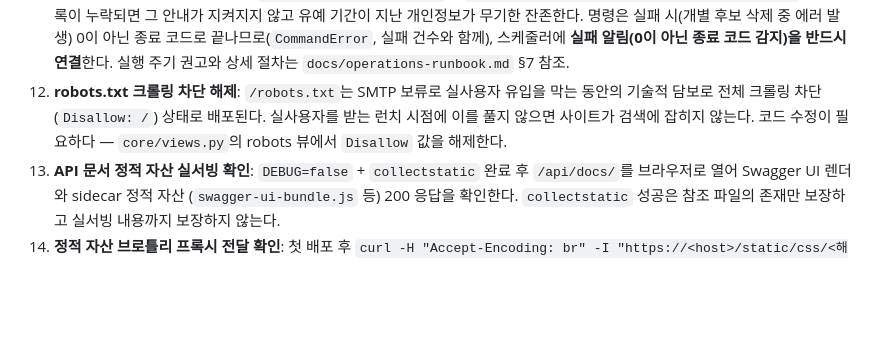
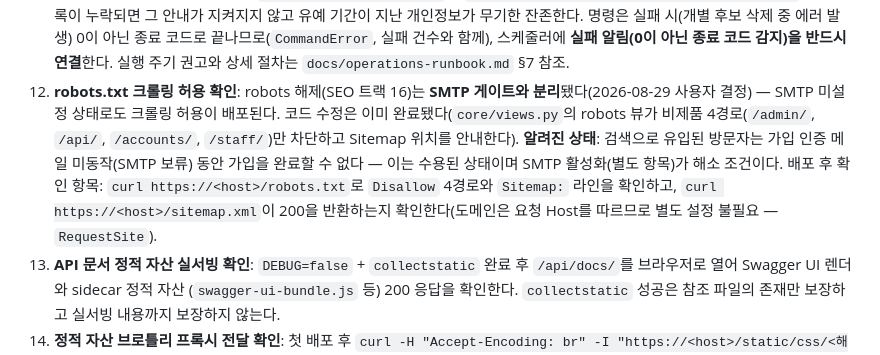
Before and after one commit to youngroknroll/takulife, a Markdown page: docs/deploy-runbook.md, the part around the change. Drawn GitHub-style; blank space fills up the shorter version.

Commit message:
docs: robots 해제를 SMTP 게이트와 분리해 런북에 반영한다
런북 §3-12를 완료된 코드 수정 관점으로 재작성하고, 검색 유입자가
SMTP 보류 동안 가입을 완료할 수 없다는 알려진 상태를 명기한다.
백로그에 og:image 브랜드 카드(1200×630 PNG) 이연 항목(F15)을 더한다.

Co-Authored-By: Claude Fable 5 <noreply@anthropic.com>
Claude-Session: https://claude.ai/code/session_01QL2iEdSmZEpaiWLmScNheK

```diff
--- a/docs/deploy-runbook.md
+++ b/docs/deploy-runbook.md
@@ -167,11 +167,17 @@ T2)은 이 문서 작성 시점에 미확정이다. 아래 절차는 Docker 이
     종료 코드로 끝나므로(`CommandError`, 실패 건수와 함께), 스케줄러에
     **실패 알림(0이 아닌 종료 코드 감지)을 반드시 연결**한다. 실행 주기 권고와
     상세 절차는 `docs/operations-runbook.md` §7 참조.
-12. **robots.txt 크롤링 차단 해제**: `/robots.txt`는 SMTP 보류로 실사용자
-    유입을 막는 동안의 기술적 담보로 전체 크롤링 차단(`Disallow: /`) 상태로
-    배포된다. 실사용자를 받는 런치 시점에 이를 풀지 않으면 사이트가 검색에
-    잡히지 않는다. 코드 수정이 필요하다 — `core/views.py`의 robots 뷰에서
-    `Disallow` 값을 해제한다.
+12. **robots.txt 크롤링 허용 확인**: robots 해제(SEO 트랙 16)는 **SMTP
+    게이트와 분리**됐다(2026-08-29 사용자 결정) — SMTP 미설정 상태로도
+    크롤링 허용이 배포된다. 코드 수정은 이미 완료됐다(`core/views.py`의
+    robots 뷰가 비제품 4경로(`/admin/`, `/api/`, `/accounts/`, `/staff/`)만
+    차단하고 Sitemap 위치를 안내한다). **알려진 상태**: 검색으로 유입된
+    방문자는 가입 인증 메일 미동작(SMTP 보류) 동안 가입을 완료할 수
+    없다 — 이는 수용된 상태이며 SMTP 활성화(별도 항목)가 해소 조건이다.
+    배포 후 확인 항목: `curl https://<host>/robots.txt`로 `Disallow` 4경로와
+    `Sitemap:` 라인을 확인하고, `curl https://<host>/sitemap.xml`이 200을
+    반환하는지 확인한다(도메인은 요청 Host를 따르므로 별도 설정 불필요 —
+    `RequestSite`).
 13. **API 문서 정적 자산 실서빙 확인**: `DEBUG=false` + `collectstatic` 완료
     후 `/api/docs/`를 브라우저로 열어 Swagger UI 렌더와 sidecar 정적 자산
     (`swagger-ui-bundle.js` 등) 200 응답을 확인한다. `collectstatic` 성공은
```
Also changed, not shown: docs/backlog.md (+1 -0 lines).
